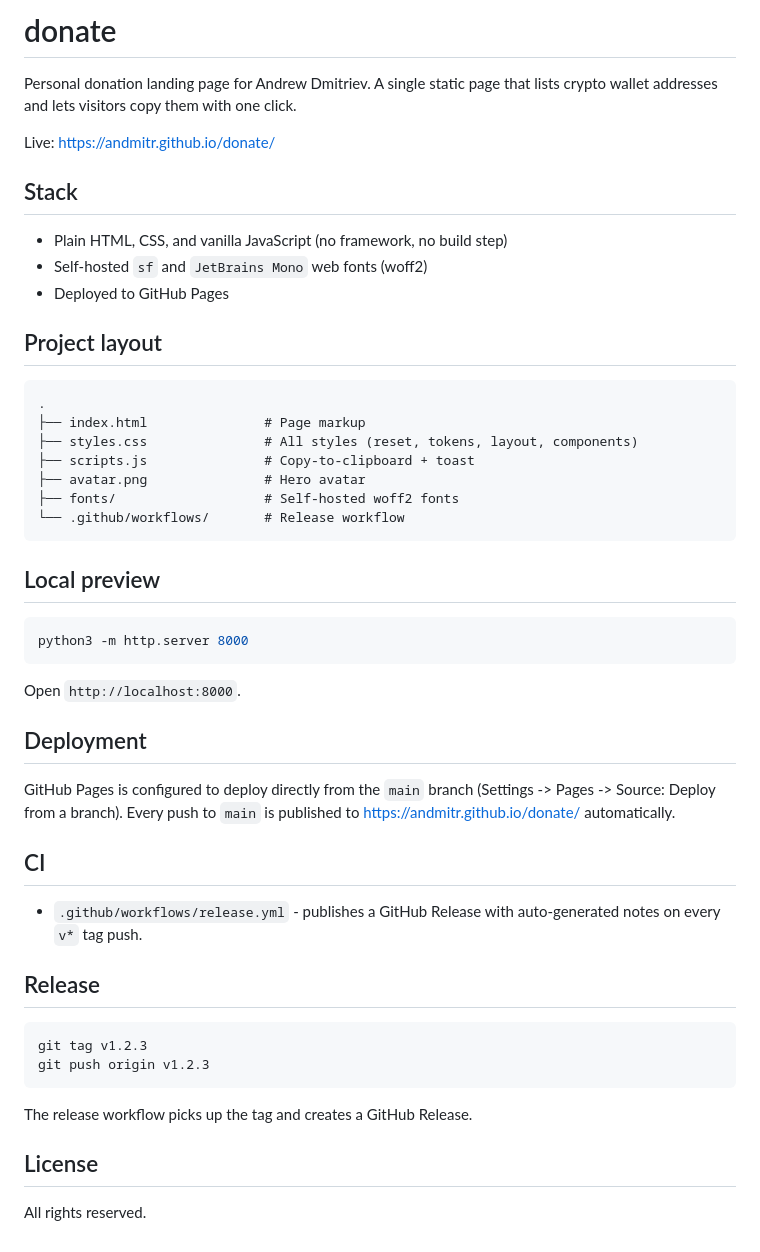
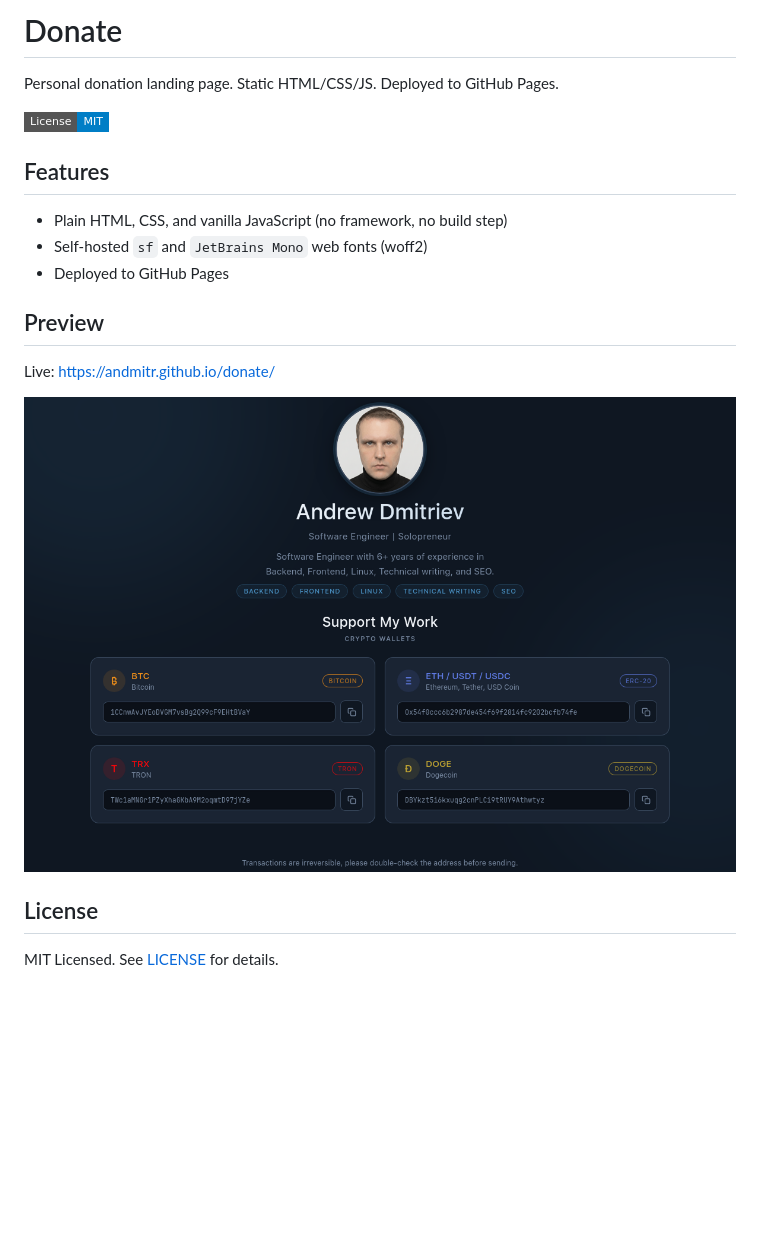
Before and after one commit to andmitr/donate, a Markdown page: README.md, the part around the change. Drawn GitHub-style; pictures changed too: screenshot.png (added); badges without logos; blank space fills up the shorter version.

Commit message:
docs: add LICENSE and update README
- Add MIT License
- Add license information to README.md
- Add screenshot.png for README preview section
- Clean up Devin AI-generated README sections

````diff
--- a/README.md
+++ b/README.md
@@ -1,52 +1,21 @@
-# donate
+# Donate
 
-Personal donation landing page for Andrew Dmitriev. A single static page that lists crypto wallet addresses and lets visitors copy them with one click.
+Personal donation landing page. Static HTML/CSS/JS. Deployed to GitHub Pages.
 
-Live: https://andmitr.github.io/donate/
+[![License](https://img.shields.io/badge/License-MIT-blue.svg?style=flat-square&logo=opensource)](LICENSE)
 
-## Stack
+## Features
 
 - Plain HTML, CSS, and vanilla JavaScript (no framework, no build step)
 - Self-hosted `sf` and `JetBrains Mono` web fonts (woff2)
 - Deployed to GitHub Pages
 
-## Project layout
+## Preview
 
-```
-.
-├── index.html               # Page markup
-├── styles.css               # All styles (reset, tokens, layout, components)
-├── scripts.js               # Copy-to-clipboard + toast
-├── avatar.png               # Hero avatar
-├── fonts/                   # Self-hosted woff2 fonts
-└── .github/workflows/       # Release workflow
-```
+Live: https://andmitr.github.io/donate/
 
-## Local preview
-
-```sh
-python3 -m http.server 8000
-```
-
-Open `http://localhost:8000`.
-
-## Deployment
-
-GitHub Pages is configured to deploy directly from the `main` branch (Settings -> Pages -> Source: Deploy from a branch). Every push to `main` is published to https://andmitr.github.io/donate/ automatically.
-
-## CI
-
-- `.github/workflows/release.yml` - publishes a GitHub Release with auto-generated notes on every `v*` tag push.
-
-## Release
-
-```sh
-git tag v1.2.3
-git push origin v1.2.3
-```
-
-The release workflow picks up the tag and creates a GitHub Release.
+![Screenshot](screenshot.png)
 
 ## License
 
-All rights reserved.
+MIT Licensed. See [LICENSE](LICENSE) for details.
````
Also changed, not shown: 1 other file.
